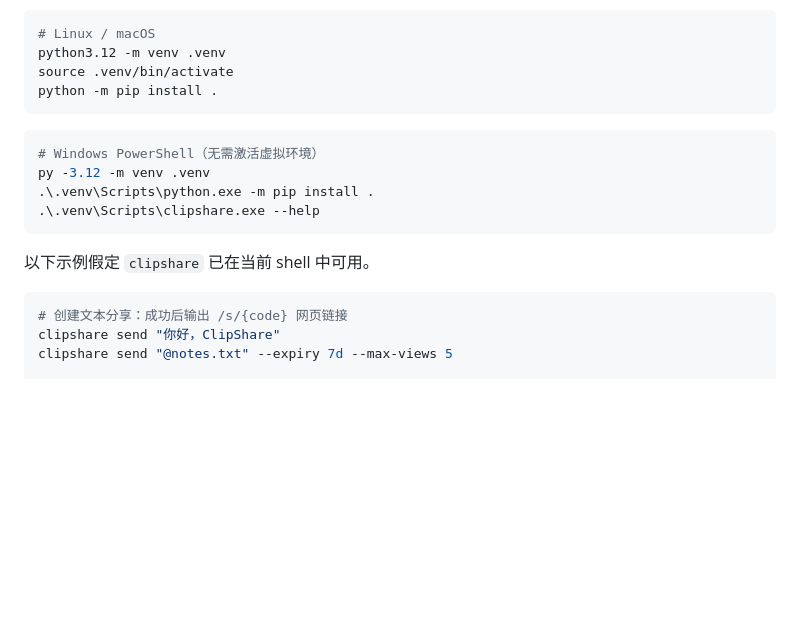
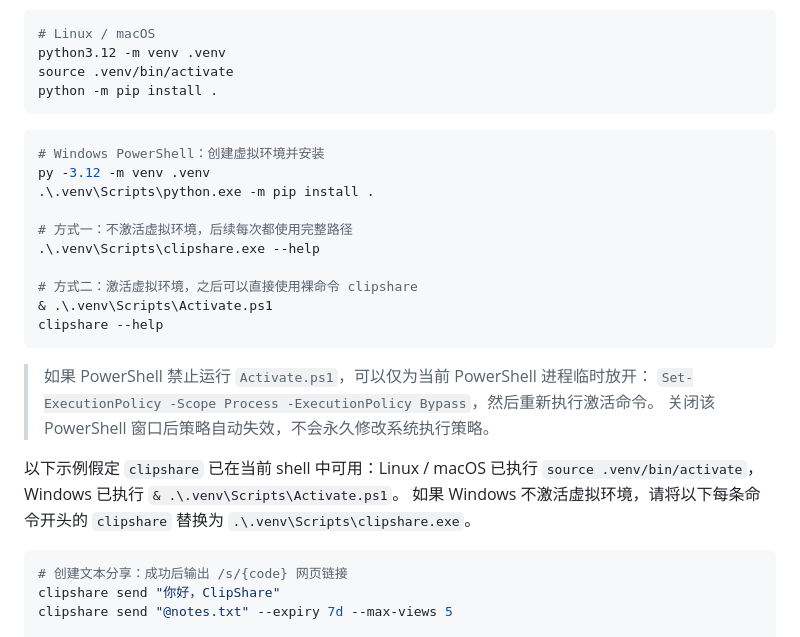
Before and after one commit to ramouse/ClipShare, a Markdown page: README.md, the part around the change. Drawn GitHub-style; blank space fills up the shorter version.

Commit message:
docs(cli): 说明 Windows 虚拟环境命令用法

````diff
--- a/README.md
+++ b/README.md
@@ -50,13 +50,26 @@ python -m pip install .
 ```
 
 ```powershell
-# Windows PowerShell（无需激活虚拟环境）
+# Windows PowerShell：创建虚拟环境并安装
 py -3.12 -m venv .venv
 .\.venv\Scripts\python.exe -m pip install .
+
+# 方式一：不激活虚拟环境，后续每次都使用完整路径
 .\.venv\Scripts\clipshare.exe --help
+
+# 方式二：激活虚拟环境，之后可以直接使用裸命令 clipshare
+& .\.venv\Scripts\Activate.ps1
+clipshare --help
 ```
 
-以下示例假定 `clipshare` 已在当前 shell 中可用。
+> 如果 PowerShell 禁止运行 `Activate.ps1`，可以仅为当前 PowerShell 进程临时放开：
+> `Set-ExecutionPolicy -Scope Process -ExecutionPolicy Bypass`，然后重新执行激活命令。
+> 关闭该 PowerShell 窗口后策略自动失效，不会永久修改系统执行策略。
+
+以下示例假定 `clipshare` 已在当前 shell 中可用：Linux / macOS 已执行
+`source .venv/bin/activate`，Windows 已执行 `& .\.venv\Scripts\Activate.ps1`。
+如果 Windows 不激活虚拟环境，请将以下每条命令开头的 `clipshare` 替换为
+`.\.venv\Scripts\clipshare.exe`。
 
 ```bash
 # 创建文本分享：成功后输出 /s/{code} 网页链接
````
